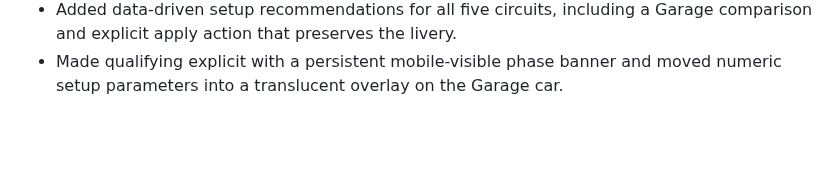
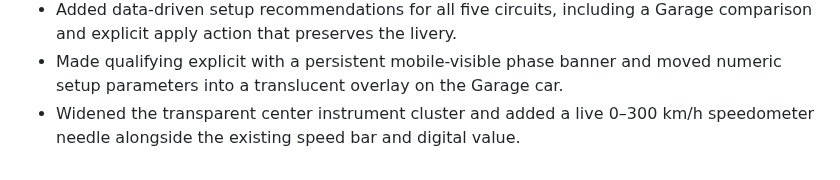
Before and after one commit to ottobit/portfolio-arcade, a Markdown page: llm-wiki/logs/maintenance.md, the part around the change. GitHub-like rendering; blank space fills up the shorter version.

Commit message:
feat(f1): add transparent speedometer to maintenance.md

```diff
--- a/llm-wiki/logs/maintenance.md
+++ b/llm-wiki/logs/maintenance.md
@@ -48,3 +48,5 @@
   Garage comparison and explicit apply action that preserves the livery.
 - Made qualifying explicit with a persistent mobile-visible phase banner and
   moved numeric setup parameters into a translucent overlay on the Garage car.
+- Widened the transparent center instrument cluster and added a live 0–300 km/h
+  speedometer needle alongside the existing speed bar and digital value.
```
